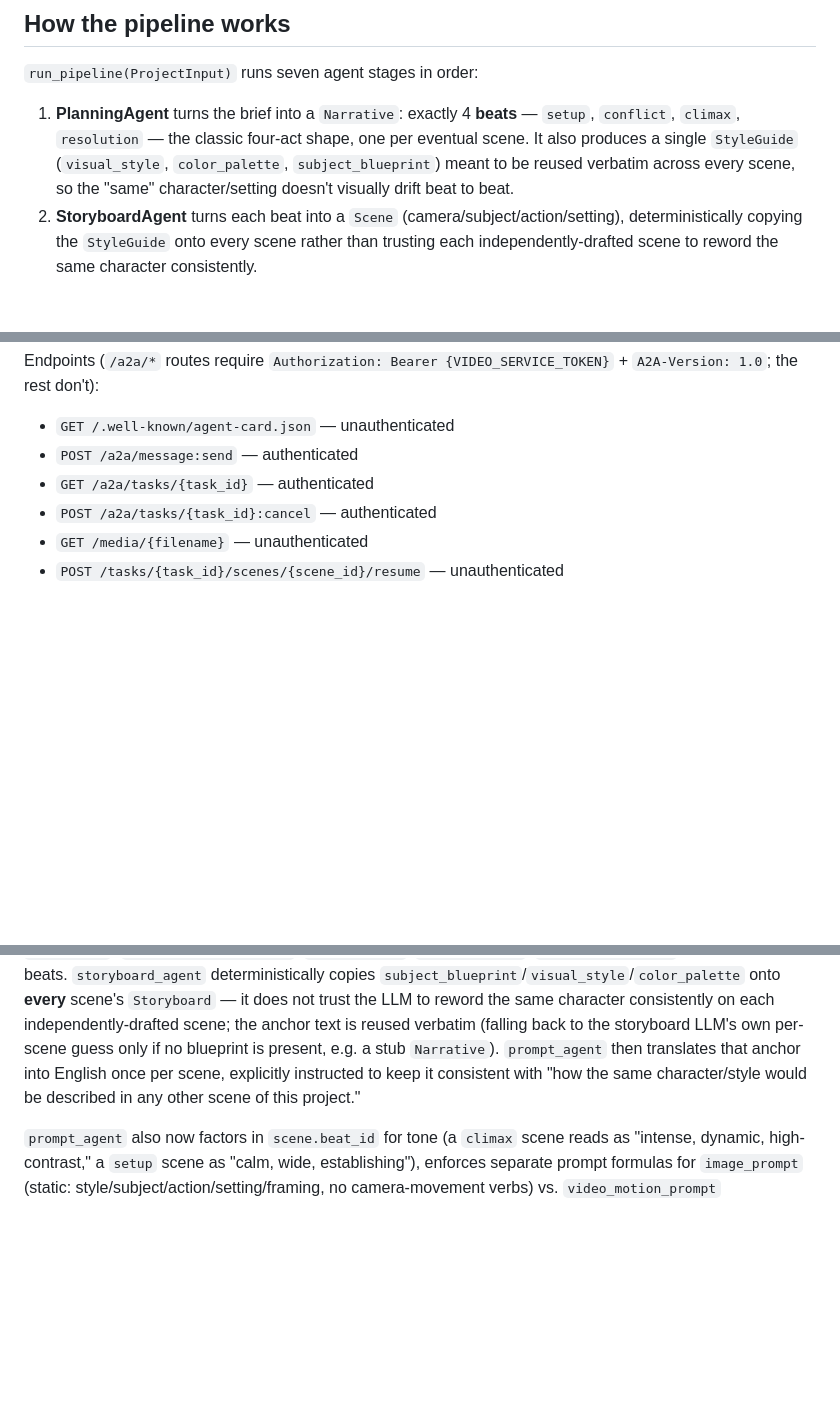
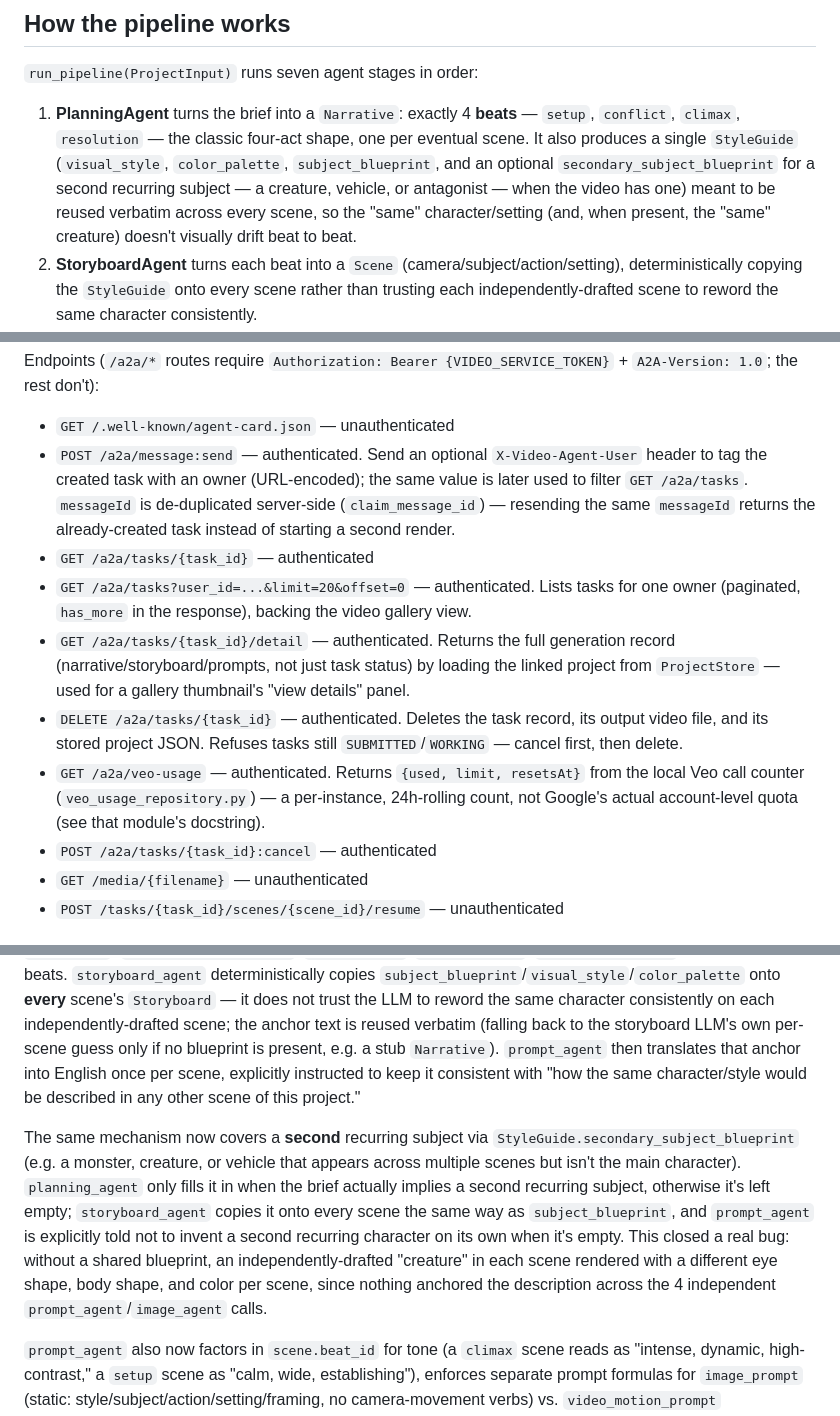
Before and after one commit to harrys-enjoy/AI-agent_game_platform, a Markdown page: video_agent/README.md, 3 parts joined by grey strips. Rendered like a GitHub page; blank space fills up the shorter version.

```diff
--- a/video_agent/README.md
+++ b/video_agent/README.md
@@ -10,7 +10,7 @@ Given a short brief (e.g. "할로윈 신규 캐릭터 공개 이벤트") plus a
 
 `run_pipeline(ProjectInput)` runs seven agent stages in order:
 
-1. **PlanningAgent** turns the brief into a `Narrative`: exactly 4 **beats** — `setup`, `conflict`, `climax`, `resolution` — the classic four-act shape, one per eventual scene. It also produces a single `StyleGuide` (`visual_style`, `color_palette`, `subject_blueprint`) meant to be reused verbatim across every scene, so the "same" character/setting doesn't visually drift beat to beat.
+1. **PlanningAgent** turns the brief into a `Narrative`: exactly 4 **beats** — `setup`, `conflict`, `climax`, `resolution` — the classic four-act shape, one per eventual scene. It also produces a single `StyleGuide` (`visual_style`, `color_palette`, `subject_blueprint`, and an optional `secondary_subject_blueprint` for a second recurring subject — a creature, vehicle, or antagonist — when the video has one) meant to be reused verbatim across every scene, so the "same" character/setting (and, when present, the "same" creature) doesn't visually drift beat to beat.
 2. **StoryboardAgent** turns each beat into a `Scene` (camera/subject/action/setting), deterministically copying the `StyleGuide` onto every scene rather than trusting each independently-drafted scene to reword the same character consistently.
 3. **PromptAgent** turns each scene into two English prompts: `image_prompt` (static composition — style/subject/action/setting/framing) and `video_motion_prompt` (camera/motion only). Tone follows the scene's beat: `climax` reads intense/dynamic/high-contrast, `setup` reads calm/wide/establishing.
 4. **ImageAgent** generates a candidate keyframe image from `image_prompt`.
@@ -53,8 +53,12 @@ Environment variables:
 
 Endpoints (`/a2a/*` routes require `Authorization: Bearer {VIDEO_SERVICE_TOKEN}` + `A2A-Version: 1.0`; the rest don't):
 - `GET /.well-known/agent-card.json` — unauthenticated
-- `POST /a2a/message:send` — authenticated
+- `POST /a2a/message:send` — authenticated. Send an optional `X-Video-Agent-User` header to tag the created task with an owner (URL-encoded); the same value is later used to filter `GET /a2a/tasks`. `messageId` is de-duplicated server-side (`claim_message_id`) — resending the same `messageId` returns the already-created task instead of starting a second render.
 - `GET /a2a/tasks/{task_id}` — authenticated
+- `GET /a2a/tasks?user_id=...&limit=20&offset=0` — authenticated. Lists tasks for one owner (paginated, `has_more` in the response), backing the video gallery view.
+- `GET /a2a/tasks/{task_id}/detail` — authenticated. Returns the full generation record (narrative/storyboard/prompts, not just task status) by loading the linked project from `ProjectStore` — used for a gallery thumbnail's "view details" panel.
+- `DELETE /a2a/tasks/{task_id}` — authenticated. Deletes the task record, its output video file, and its stored project JSON. Refuses tasks still `SUBMITTED`/`WORKING` — cancel first, then delete.
+- `GET /a2a/veo-usage` — authenticated. Returns `{used, limit, resetsAt}` from the local Veo call counter (`veo_usage_repository.py`) — a per-instance, 24h-rolling count, not Google's actual account-level quota (see that module's docstring).
 - `POST /a2a/tasks/{task_id}:cancel` — authenticated
 - `GET /media/{filename}` — unauthenticated
 - `POST /tasks/{task_id}/scenes/{scene_id}/resume` — unauthenticated
@@ -200,6 +204,8 @@ An injected real agent's own `model_name` applies for that stage — `ModelConfi
 
 Because `prompt_agent` and `image_agent` each run once per scene with no visibility into other scenes' calls, nothing used to stop the 4 generated images from looking like 4 unrelated pictures — a different-looking "same" character, a different art style, different color grading per shot. `planning_agent` now also produces a `StyleGuide` (`Narrative.style_guide`: `visual_style`, `color_palette`, `subject_blueprint`) alongside the 4 beats. `storyboard_agent` deterministically copies `subject_blueprint`/`visual_style`/`color_palette` onto **every** scene's `Storyboard` — it does not trust the LLM to reword the same character consistently on each independently-drafted scene; the anchor text is reused verbatim (falling back to the storyboard LLM's own per-scene guess only if no blueprint is present, e.g. a stub `Narrative`). `prompt_agent` then translates that anchor into English once per scene, explicitly instructed to keep it consistent with "how the same character/style would be described in any other scene of this project."
 
+The same mechanism now covers a **second** recurring subject via `StyleGuide.secondary_subject_blueprint` (e.g. a monster, creature, or vehicle that appears across multiple scenes but isn't the main character). `planning_agent` only fills it in when the brief actually implies a second recurring subject, otherwise it's left empty; `storyboard_agent` copies it onto every scene the same way as `subject_blueprint`, and `prompt_agent` is explicitly told not to invent a second recurring character on its own when it's empty. This closed a real bug: without a shared blueprint, an independently-drafted "creature" in each scene rendered with a different eye shape, body shape, and color per scene, since nothing anchored the description across the 4 independent `prompt_agent`/`image_agent` calls.
+
 `prompt_agent` also now factors in `scene.beat_id` for tone (a `climax` scene reads as "intense, dynamic, high-contrast," a `setup` scene as "calm, wide, establishing"), enforces separate prompt formulas for `image_prompt` (static: style/subject/action/setting/framing, no camera-movement verbs) vs. `video_motion_prompt` (motion/camera only, no repeated static detail), and forces English output for both regardless of the Korean scene input — image and video diffusion models handle English prompts far more reliably. `required_elements` (from `ProjectInput.brand_requirements`) still get deterministically string-appended after the LLM call rather than trusted to survive inside the generated text, since those are the client's actual commissioned requirements, not a nice-to-have.
 
 ### Inspecting agent input/output
```
Also changed, not shown: main_agent/README.md (+17 -6 lines).
